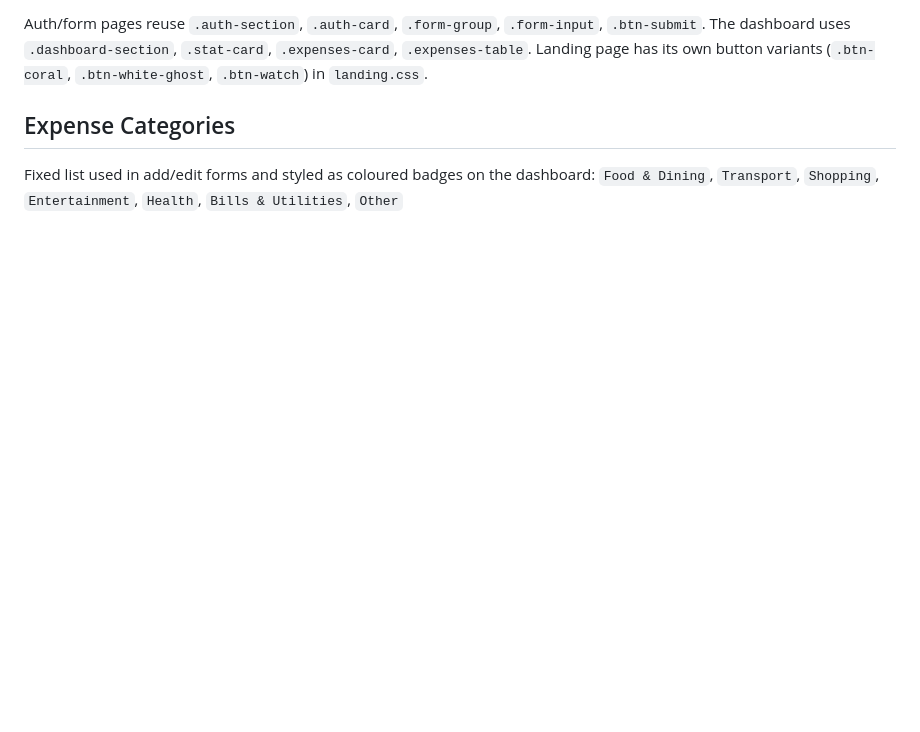
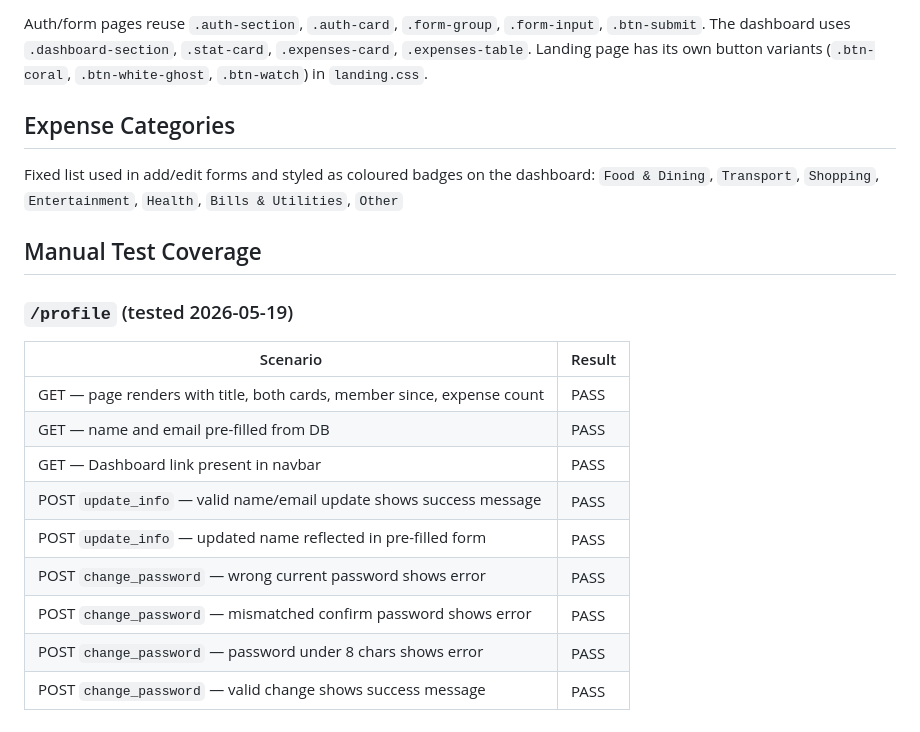
Before and after one commit to aniket28-git/spendly, a Markdown page: CLAUDE.md, the part around the change. Drawn GitHub-style; blank space fills up the shorter version.

Commit message:
docs: add manual test results for profile page to CLAUDE.md
Co-Authored-By: Claude Sonnet 4.6 <noreply@anthropic.com>

```diff
--- a/CLAUDE.md
+++ b/CLAUDE.md
@@ -86,3 +86,18 @@ Auth/form pages reuse `.auth-section`, `.auth-card`, `.form-group`, `.form-input
 
 Fixed list used in add/edit forms and styled as coloured badges on the dashboard:
 `Food & Dining`, `Transport`, `Shopping`, `Entertainment`, `Health`, `Bills & Utilities`, `Other`
+
+## Manual Test Coverage
+
+### `/profile` (tested 2026-05-19)
+| Scenario | Result |
+|---|---|
+| GET — page renders with title, both cards, member since, expense count | PASS |
+| GET — name and email pre-filled from DB | PASS |
+| GET — Dashboard link present in navbar | PASS |
+| POST `update_info` — valid name/email update shows success message | PASS |
+| POST `update_info` — updated name reflected in pre-filled form | PASS |
+| POST `change_password` — wrong current password shows error | PASS |
+| POST `change_password` — mismatched confirm password shows error | PASS |
+| POST `change_password` — password under 8 chars shows error | PASS |
+| POST `change_password` — valid change shows success message | PASS |
```
